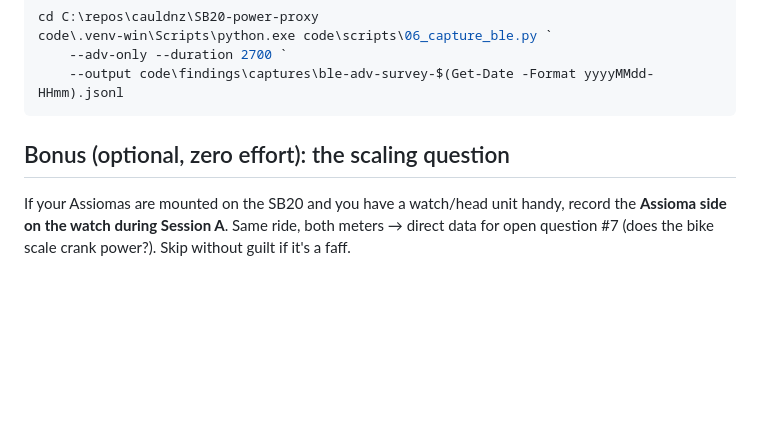
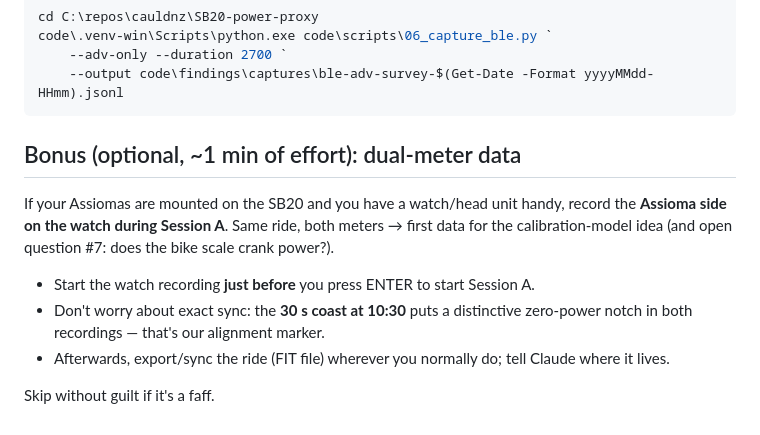
Before and after one commit to cauldnz/SB20-power-proxy, a Markdown page: RIDE-CARD.md, the part around the change. Rendered like a GitHub page; blank space fills up the shorter version.

````diff
--- a/RIDE-CARD.md
+++ b/RIDE-CARD.md
@@ -103,9 +103,17 @@ code\.venv-win\Scripts\python.exe code\scripts\06_capture_ble.py `
     --output code\findings\captures\ble-adv-survey-$(Get-Date -Format yyyyMMdd-HHmm).jsonl
 ```
 
-## Bonus (optional, zero effort): the scaling question
+## Bonus (optional, ~1 min of effort): dual-meter data
 
 If your Assiomas are mounted on the SB20 and you have a watch/head unit
 handy, record the **Assioma side on the watch during Session A**. Same ride,
-both meters → direct data for open question #7 (does the bike scale crank
-power?). Skip without guilt if it's a faff.
+both meters → first data for the calibration-model idea (and open question
+#7: does the bike scale crank power?).
+
+- Start the watch recording **just before** you press ENTER to start Session A.
+- Don't worry about exact sync: the **30 s coast at 10:30** puts a distinctive
+  zero-power notch in both recordings — that's our alignment marker.
+- Afterwards, export/sync the ride (FIT file) wherever you normally do;
+  tell Claude where it lives.
+
+Skip without guilt if it's a faff.
````
Also changed, not shown: 01-project-brief.md (+1 -1 lines), code/findings/decisions.md (+10 -0 lines).
